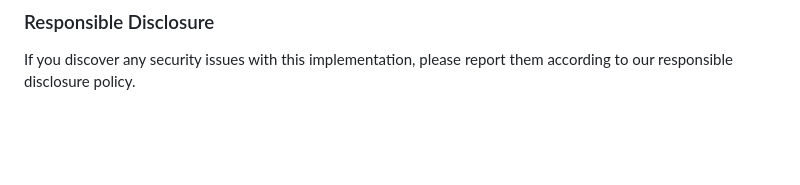
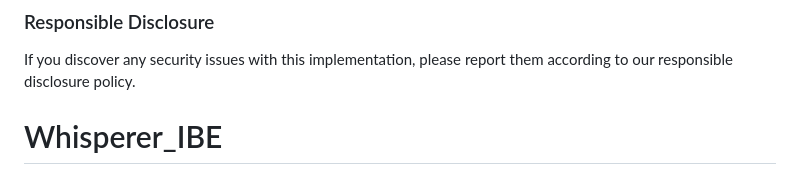
Before and after one commit to SonHaXuan/SecureWearTrade, a Markdown page: README.md, the part around the change. GitHub-like rendering; blank space fills up the shorter version.

```diff
--- a/README.md
+++ b/README.md
@@ -277,3 +277,4 @@ Based on experimental results and analysis:
 ### Responsible Disclosure
 
 If you discover any security issues with this implementation, please report them according to our responsible disclosure policy.
+# Whisperer_IBE
```
